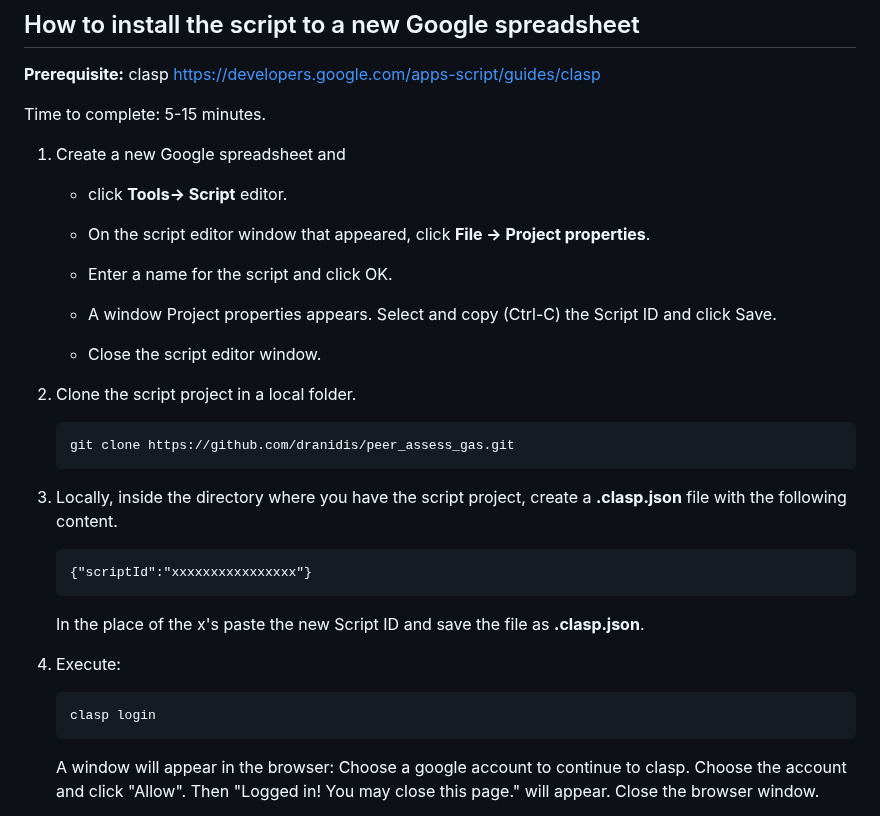
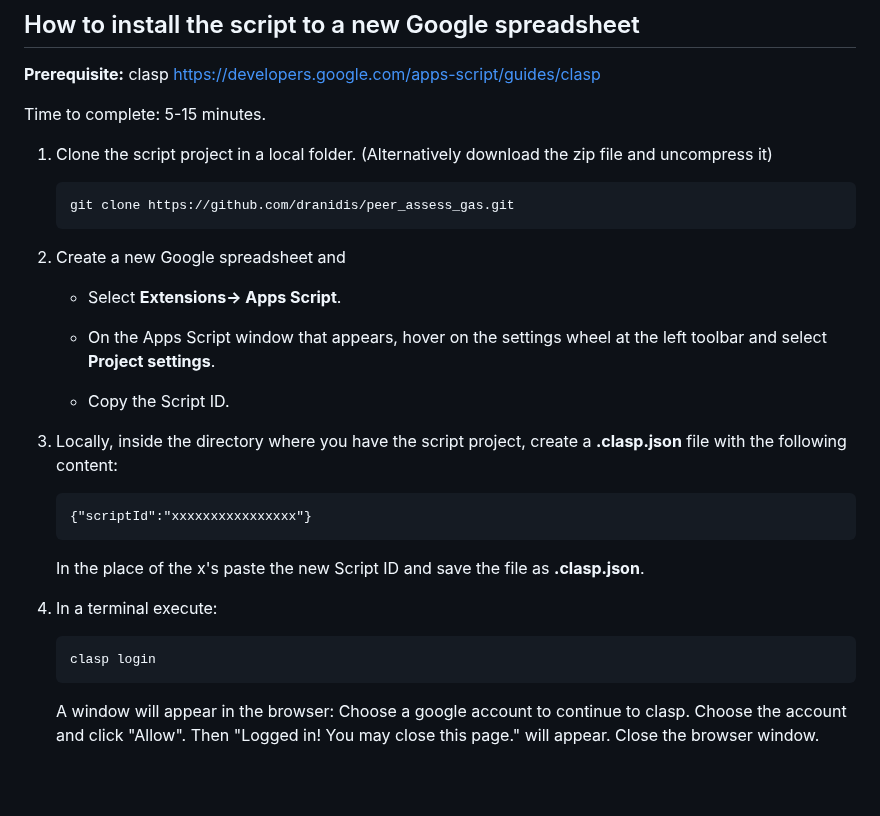
Before and after one commit to dranidis/peer_assess_gas, a Markdown page: README.md, the part around one of its changes. GitHub-like rendering; blank space fills up the shorter version.

````diff
--- a/README.md
+++ b/README.md
@@ -14,23 +14,20 @@ The script utilizes:
 
 Time to complete: 5-15 minutes.
 
-1. Create a new Google spreadsheet and
-
-    * click **Tools-> Script** editor.
-
-    * On the script editor window that appeared, click **File -> Project properties**.
-    * Enter a name for the script and click OK.
-
-    * A window Project properties appears. Select and copy (Ctrl-C) the Script ID and click Save.
-
-    * Close the script editor window.
-
-1. Clone the script project in a local folder.
+1. Clone the script project in a local folder. (Alternatively download the zip file and uncompress it)
     ```
     git clone https://github.com/dranidis/peer_assess_gas.git
     ```
 
-1. Locally, inside the directory where you have the script project, create a **.clasp.json** file with the following content.
+1. Create a new Google spreadsheet and
+
+    * Select **Extensions-> Apps Script**.
+
+    * On the Apps Script window that appears, hover on the settings wheel at the left toolbar and select **Project settings**.
+
+    * Copy the Script ID.
+
+1. Locally, inside the directory where you have the script project, create a **.clasp.json** file with the following content:
 
     ```
     {"scriptId":"xxxxxxxxxxxxxxxx"}
@@ -38,12 +35,11 @@ Time to complete: 5-15 minutes.
 
     In the place of the x's paste the new Script ID and save the file as **.clasp.json**.
 
-1. Execute:
+1. In a terminal execute:
 
     ```
     clasp login
     ```
-
 
     A window will appear in the browser: Choose a google account to continue to clasp.
 Choose the account and click "Allow". Then "Logged in! You may close this page." will appear. Close the browser window.
````
Also changed, not shown: other parts of README.md (+30 -18 lines).
